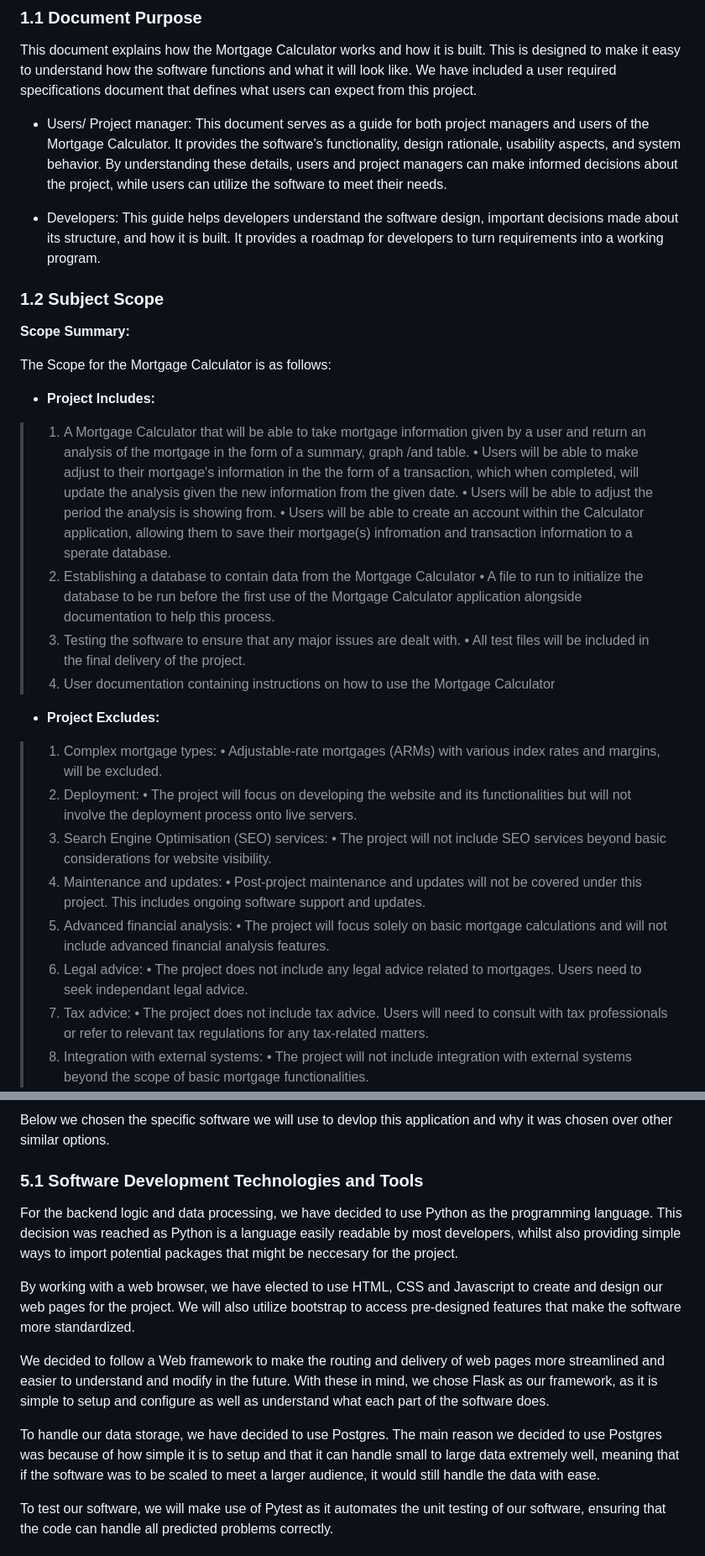
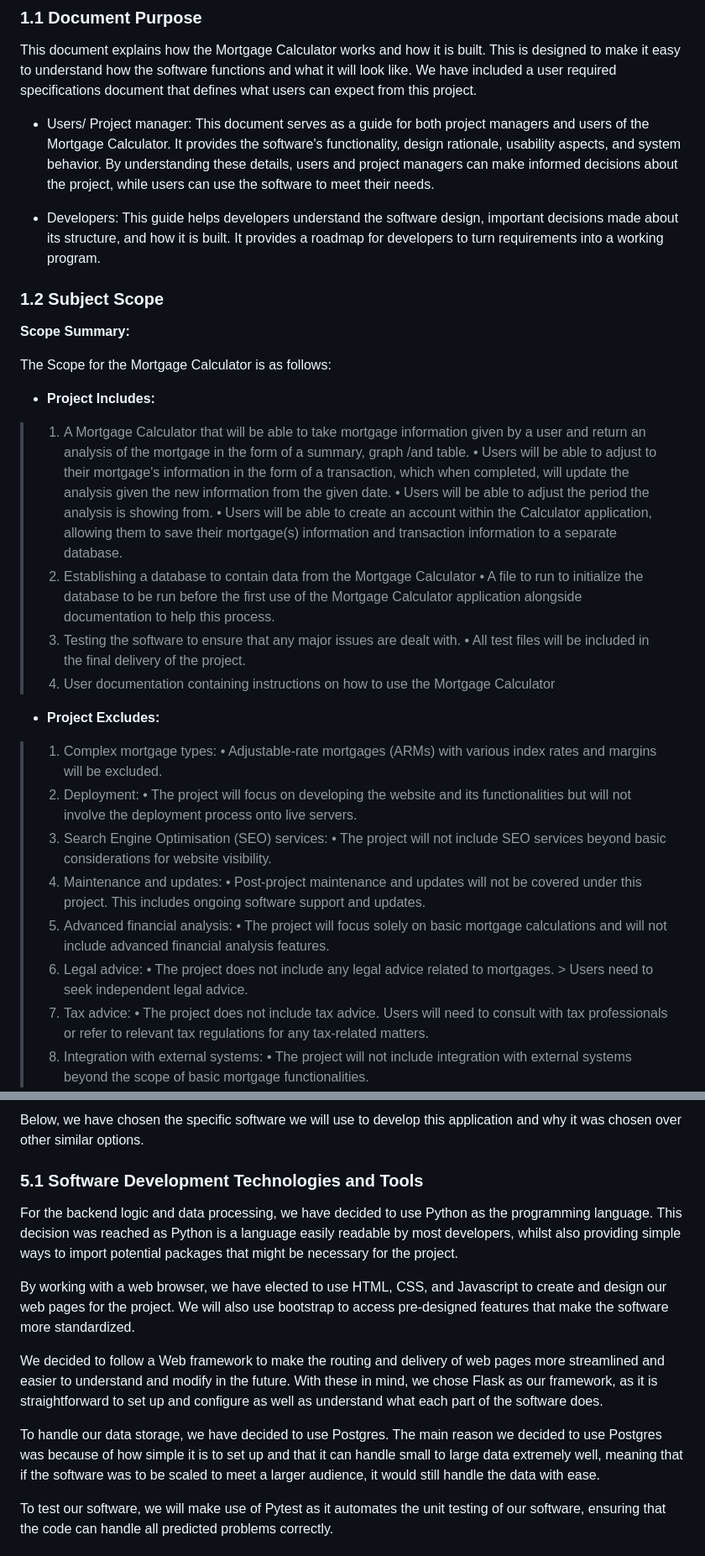
Before and after one commit to KatherineMulder/ITPR7.508-Business-Application-Programming-Semester-One-2024, a Markdown page: Design/Software Design document.md, 2 parts joined by grey strips. Shown at 84% size. Rendered like a GitHub page.

```diff
--- a/Design/Software Design document.md
+++ b/Design/Software Design document.md
@@ -67,7 +67,7 @@ Katherine Mulder & Alex Borawski
 This document explains how the Mortgage Calculator works and how it is built. This is designed to make it easy to understand how the software functions and what it will look like.
 We have included a user required specifications document that defines what users can expect from this project.
 
-- Users/ Project manager: This document serves as a guide for both project managers and users of the Mortgage Calculator. It provides the software's functionality, design rationale, usability aspects, and system behavior. By understanding these details, users and project managers can make informed decisions about the project, while users can utilize the software to meet their needs.
+- Users/ Project manager: This document serves as a guide for both project managers and users of the Mortgage Calculator. It provides the software's functionality, design rationale, usability aspects, and system behavior. By understanding these details, users and project managers can make informed decisions about the project, while users can use the software to meet their needs.
 
 - Developers: This guide helps developers understand the software design, important decisions made about its structure, and how it is built. It provides a roadmap for developers to turn requirements into a working program.
 
@@ -80,9 +80,9 @@ The Scope for the Mortgage Calculator is as follows:
 - **Project Includes:**
 
 > 1. A Mortgage Calculator that will be able to take mortgage information given by a user and return an analysis of the mortgage in the form of a summary, graph /and table.
-•  Users will be able to make adjust to their mortgage's information in the the form of a transaction, which when completed, will update the analysis given the new information from the given date.
+• Users will be able to adjust to their mortgage's information in the form of a transaction, which when completed, will update the analysis given the new information from the given date.
 • Users will be able to adjust the period the analysis is showing from.
-• Users will be able to create an account within the Calculator application, allowing them to save their mortgage(s) infromation and transaction information to a sperate database.
+• Users will be able to create an account within the Calculator application, allowing them to save their mortgage(s) information and transaction information to a separate database.
 > 2. Establishing a database to contain data from the Mortgage Calculator
 • A file to run to initialize the database to be run before the first use of the Mortgage Calculator application alongside documentation to help this process.
 > 3. Testing the software to ensure that any major issues are dealt with.
@@ -92,7 +92,7 @@ The Scope for the Mortgage Calculator is as follows:
 - **Project Excludes:**
 
 > 1. Complex mortgage types:
-• Adjustable-rate mortgages (ARMs) with various index rates and margins, will be excluded.
+• Adjustable-rate mortgages (ARMs) with various index rates and margins will be excluded.
 > 2. Deployment:
 • The project will focus on developing the website and its functionalities but will not involve the deployment process onto live servers.
 > 3. Search Engine Optimisation (SEO) services:
@@ -102,7 +102,8 @@ The Scope for the Mortgage Calculator is as follows:
 > 5. Advanced financial analysis:
 • The project will focus solely on basic mortgage calculations and will not include advanced financial analysis features.
 > 6. Legal advice:
-• The project does not include any legal advice related to mortgages. Users need to seek independant legal advice.
+• The project does not include any legal advice related to mortgages.
+     > Users need to seek independent legal advice.
 > 7. Tax advice:
 • The project does not include tax advice. Users will need to consult with tax professionals or refer to relevant tax regulations for any tax-related matters.
 > 8. Integration with external systems:
@@ -226,15 +323,29 @@ This design approach allows us to keep the application small and lightweight, ex
 
-Below we chosen the specific software we will use to devlop this application and why it was chosen over other similar options.
+Below,
+we have chosen the specific software
+we will use to develop this application and why it was chosen over other similar options.
 
 ### 5.1 Software Development Technologies and Tools
 
-For the backend logic and data processing, we have decided to use Python as the programming language. This decision was reached as Python is a language easily readable by most developers, whilst also providing simple ways to import potential packages that might be neccesary for the project.
+For the backend logic and data processing, we have decided to use Python as the programming language.
+This decision was reached as Python is a language easily readable by most developers,
+whilst also providing simple ways to import potential packages that might be necessary for the project.
 
-By working with a web browser, we have elected to use HTML, CSS and Javascript to create and design our web pages for the project. We will also utilize bootstrap to access pre-designed features that make the software more standardized.
+By working with a web browser, we have elected to use HTML, CSS,
+and Javascript to create and design our web pages for the project.
+We will also use bootstrap to access pre-designed features that make the software more standardized.
 
-We decided to follow a Web framework to make the routing and delivery of web pages more streamlined and easier to understand and modify in the future. With these in mind, we chose Flask as our framework, as it is simple to setup and configure as well as understand what each part of the software does.
+We decided
+to follow a Web framework
+to make the routing and delivery of web pages more streamlined and easier to understand and modify in the future.
+With these in mind, we chose Flask as our framework,
+as it is straightforward to set up and configure as well as understand what each part of the software does.
 
-To handle our data storage, we have decided to use Postgres. The main reason we decided to use Postgres was because of how simple it is to setup and that it can handle small to large data extremely well, meaning that if the software was to be scaled to meet a larger audience, it would still handle the data with ease.
+To handle our data storage, we have decided to use Postgres.
+The main reason
+we decided to use Postgres was because of how simple it is to set up
+and that it can handle small to large data extremely well,
+meaning that if the software was to be scaled to meet a larger audience, it would still handle the data with ease.
 
 To test our software, we will make use of Pytest as it automates the unit testing of our software, ensuring that the code can handle all predicted problems correctly.
 
```
Also changed, not shown: other parts of Design/Software Design document.md (+136 -31 lines).
